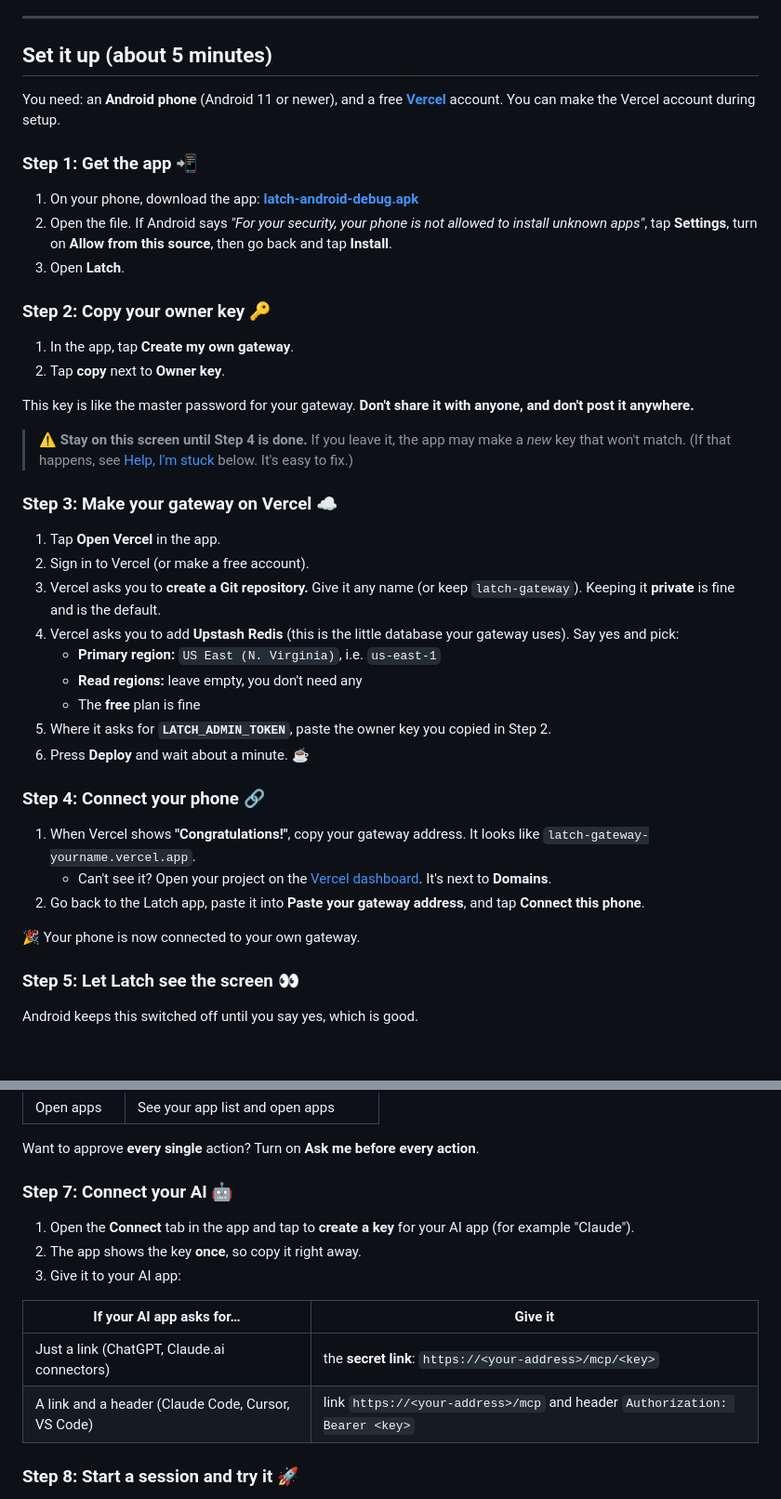
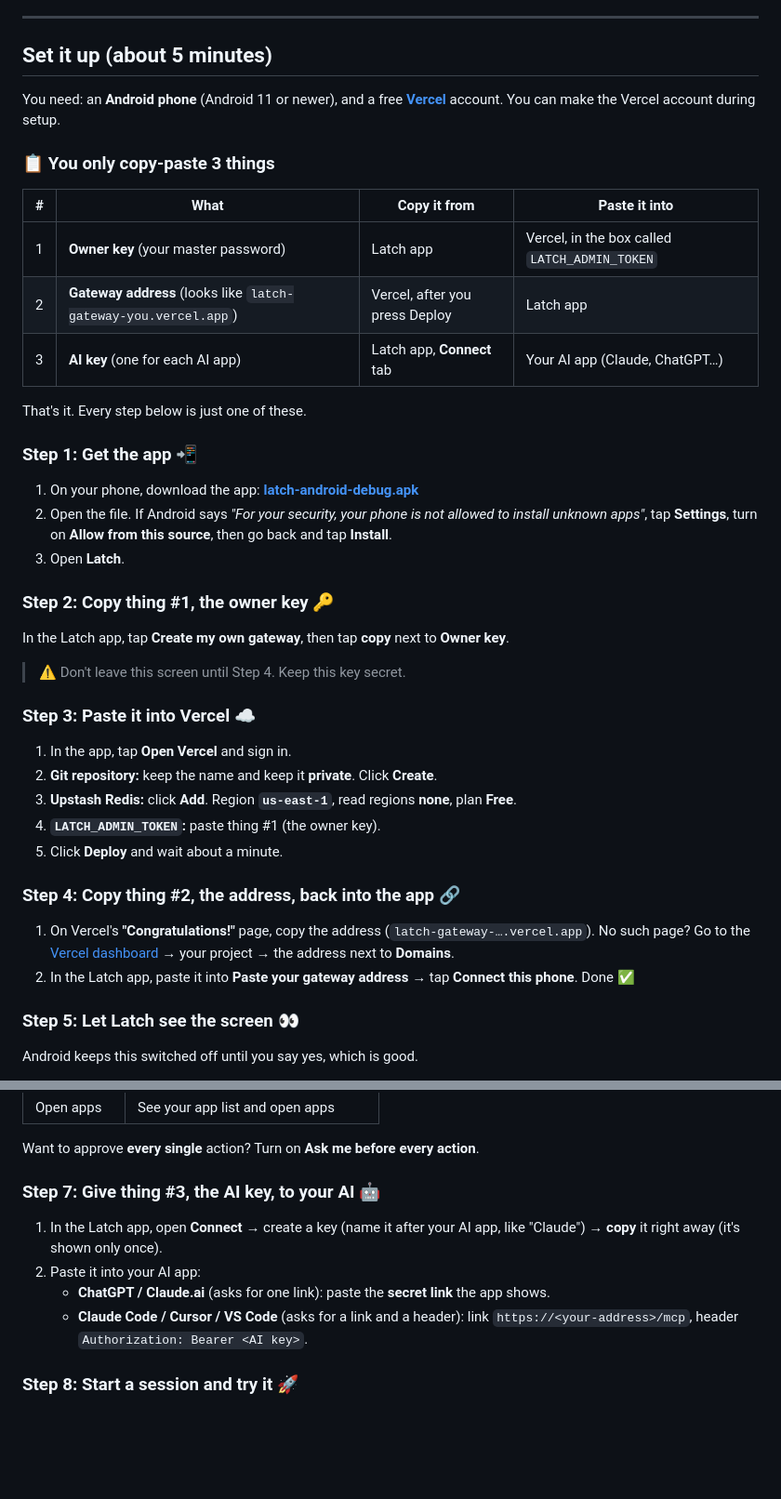
Before and after one commit to aspershupadhyay/latch, a Markdown page: README.md, 2 parts joined by grey strips. Shown at 93% size. Drawn GitHub-style; blank space fills up the shorter version.

Commit message:
README: a 3-item copy-paste cheat sheet; shorter setup steps
Co-Authored-By: Claude Opus 5.5 <noreply@anthropic.com>
Claude-Session: https://claude.ai/code/session_015zKdN1uJPSXcBxPiTeYEPG

```diff
--- a/README.md
+++ b/README.md
@@ -27,40 +27,41 @@ It's free, it's open source, and **you own every piece of it.** There's no Latch
 
 You need: an **Android phone** (Android 11 or newer), and a free **[Vercel](https://vercel.com/signup)** account. You can make the Vercel account during setup.
 
+### 📋 You only copy-paste 3 things
+
+| # | What | Copy it from | Paste it into |
+|---|---|---|---|
+| 1 | **Owner key** (your master password) | Latch app | Vercel, in the box called `LATCH_ADMIN_TOKEN` |
+| 2 | **Gateway address** (looks like `latch-gateway-you.vercel.app`) | Vercel, after you press Deploy | Latch app |
+| 3 | **AI key** (one for each AI app) | Latch app, **Connect** tab | Your AI app (Claude, ChatGPT…) |
+
+That's it. Every step below is just one of these.
+
 ### Step 1: Get the app 📲
 
 1. On your phone, download the app: **[latch-android-debug.apk](https://github.com/aspershupadhyay/latch/releases/download/test-build/latch-android-debug.apk)**
 2. Open the file. If Android says *"For your security, your phone is not allowed to install unknown apps"*, tap **Settings**, turn on **Allow from this source**, then go back and tap **Install**.
 3. Open **Latch**.
 
-### Step 2: Copy your owner key 🔑
+### Step 2: Copy thing #1, the owner key 🔑
 
-1. In the app, tap **Create my own gateway**.
-2. Tap **copy** next to **Owner key**.
+In the Latch app, tap **Create my own gateway**, then tap **copy** next to **Owner key**.
 
-This key is like the master password for your gateway. **Don't share it with anyone, and don't post it anywhere.**
+> ⚠️ Don't leave this screen until Step 4. Keep this key secret.
 
-> ⚠️ **Stay on this screen until Step 4 is done.** If you leave it, the app may make a *new* key that won't match. (If that happens, see [Help, I'm stuck](#help-im-stuck) below. It's easy to fix.)
+### Step 3: Paste it into Vercel ☁️
 
-### Step 3: Make your gateway on Vercel ☁️
+1. In the app, tap **Open Vercel** and sign in.
+2. **Git repository:** keep the name and keep it **private**. Click **Create**.
+3. **Upstash Redis:** click **Add**. Region **`us-east-1`**, read regions **none**, plan **Free**.
+4. **`LATCH_ADMIN_TOKEN`:** paste thing #1 (the owner key).
+5. Click **Deploy** and wait about a minute.
 
-1. Tap **Open Vercel** in the app.
-2. Sign in to Vercel (or make a free account).
-3. Vercel asks you to **create a Git repository.** Give it any name (or keep `latch-gateway`). Keeping it **private** is fine and is the default.
-4. Vercel asks you to add **Upstash Redis** (this is the little database your gateway uses). Say yes and pick:
-   - **Primary region:** `US East (N. Virginia)`, i.e. `us-east-1`
-   - **Read regions:** leave empty, you don't need any
-   - The **free** plan is fine
-5. Where it asks for **`LATCH_ADMIN_TOKEN`**, paste the owner key you copied in Step 2.
-6. Press **Deploy** and wait about a minute. ☕
+### Step 4: Copy thing #2, the address, back into the app 🔗
 
-### Step 4: Connect your phone 🔗
-
-1. When Vercel shows **"Congratulations!"**, copy your gateway address. It looks like `latch-gateway-yourname.vercel.app`.
-   - Can't see it? Open your project on the [Vercel dashboard](https://vercel.com/dashboard). It's next to **Domains**.
-2. Go back to the Latch app, paste it into **Paste your gateway address**, and tap **Connect this phone**.
-
-🎉 Your phone is now connected to your own gateway.
+1. On Vercel's **"Congratulations!"** page, copy the address (`latch-gateway-….vercel.app`).
+   No such page? Go to the [Vercel dashboard](https://vercel.com/dashboard) → your project → the address next to **Domains**.
+2. In the Latch app, paste it into **Paste your gateway address** → tap **Connect this phone**. Done ✅
 
 ### Step 5: Let Latch see the screen 👀
 
@@ -87,16 +88,12 @@ Open the **Capabilities** tab. Everything starts **off**. Turn on only what you
 
 Want to approve **every single** action? Turn on **Ask me before every action**.
 
-### Step 7: Connect your AI 🤖
+### Step 7: Give thing #3, the AI key, to your AI 🤖
 
-1. Open the **Connect** tab in the app and tap to **create a key** for your AI app (for example "Claude").
-2. The app shows the key **once**, so copy it right away.
-3. Give it to your AI app:
-
-| If your AI app asks for… | Give it |
-|---|---|
-| Just a link (ChatGPT, Claude.ai connectors) | the **secret link**: `https://<your-address>/mcp/<key>` |
-| A link and a header (Claude Code, Cursor, VS Code) | link `https://<your-address>/mcp` and header `Authorization: Bearer <key>` |
+1. In the Latch app, open **Connect** → create a key (name it after your AI app, like "Claude") → **copy** it right away (it's shown only once).
+2. Paste it into your AI app:
+   - **ChatGPT / Claude.ai** (asks for one link): paste the **secret link** the app shows.
+   - **Claude Code / Cursor / VS Code** (asks for a link and a header): link `https://<your-address>/mcp`, header `Authorization: Bearer <AI key>`.
 
 ### Step 8: Start a session and try it 🚀
 
```
